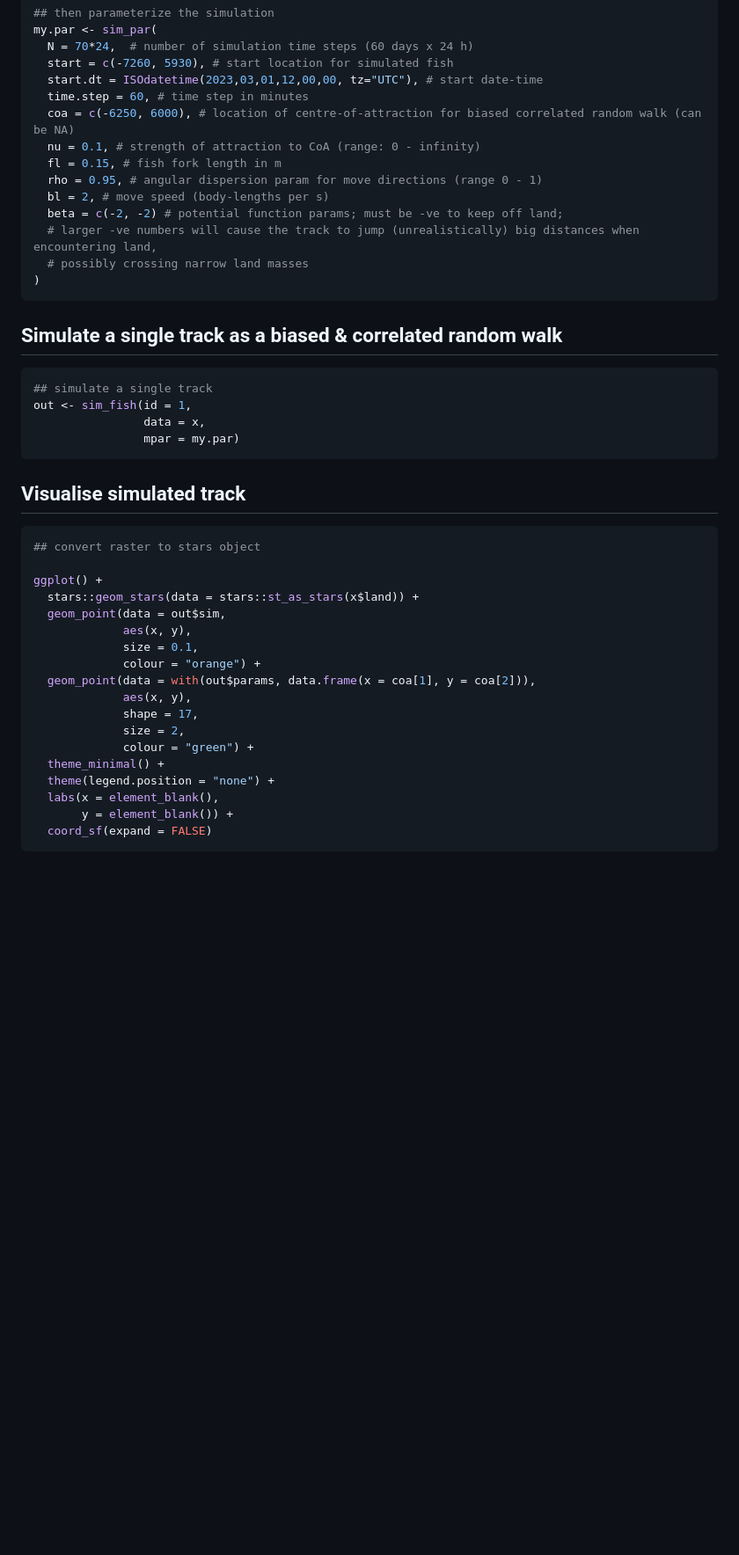
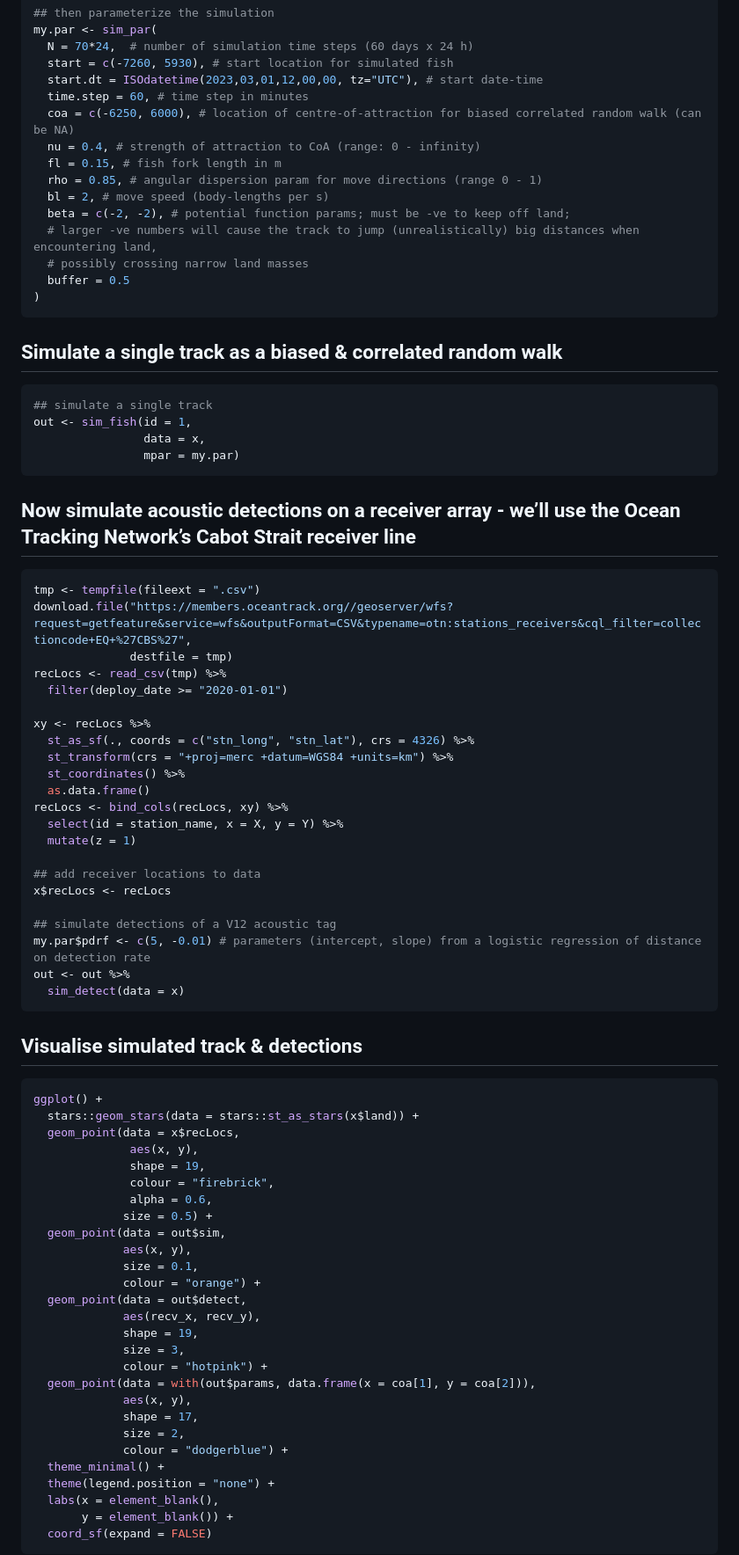
Before and after one commit to ianjonsen/simfish, a Markdown page: README.md, the part around the change printed below. Shown: that part at 88% size. Drawn GitHub-style; blank space fills up the shorter version.

````diff
--- a/README.md
+++ b/README.md
@@ -89,13 +108,14 @@ my.par <- sim_par(
   start.dt = ISOdatetime(2023,03,01,12,00,00, tz="UTC"), # start date-time
   time.step = 60, # time step in minutes
   coa = c(-6250, 6000), # location of centre-of-attraction for biased correlated random walk (can be NA)
-  nu = 0.1, # strength of attraction to CoA (range: 0 - infinity)
+  nu = 0.4, # strength of attraction to CoA (range: 0 - infinity)
   fl = 0.15, # fish fork length in m
-  rho = 0.95, # angular dispersion param for move directions (range 0 - 1)
+  rho = 0.85, # angular dispersion param for move directions (range 0 - 1)
   bl = 2, # move speed (body-lengths per s)
-  beta = c(-2, -2) # potential function params; must be -ve to keep off land;
+  beta = c(-2, -2), # potential function params; must be -ve to keep off land;
   # larger -ve numbers will cause the track to jump (unrealistically) big distances when encountering land,
   # possibly crossing narrow land masses
+  buffer = 0.5
 )
 ```
 
@@ -108,22 +128,58 @@ out <- sim_fish(id = 1,
                 mpar = my.par)
 ```
 
-## Visualise simulated track
+## Now simulate acoustic detections on a receiver array - we’ll use the Ocean Tracking Network’s Cabot Strait receiver line
 
 ``` r
-## convert raster to stars object
+tmp <- tempfile(fileext = ".csv")
+download.file("https://members.oceantrack.org//geoserver/wfs?request=getfeature&service=wfs&outputFormat=CSV&typename=otn:stations_receivers&cql_filter=collectioncode+EQ+%27CBS%27",
+              destfile = tmp)
+recLocs <- read_csv(tmp) %>%
+  filter(deploy_date >= "2020-01-01")
 
+xy <- recLocs %>%
+  st_as_sf(., coords = c("stn_long", "stn_lat"), crs = 4326) %>%
+  st_transform(crs = "+proj=merc +datum=WGS84 +units=km") %>%
+  st_coordinates() %>%
+  as.data.frame()
+recLocs <- bind_cols(recLocs, xy) %>%
+  select(id = station_name, x = X, y = Y) %>%
+  mutate(z = 1)
+
+## add receiver locations to data
+x$recLocs <- recLocs
+
+## simulate detections of a V12 acoustic tag
+my.par$pdrf <- c(5, -0.01) # parameters (intercept, slope) from a logistic regression of distance on detection rate
+out <- out %>%
+  sim_detect(data = x)
+```
+
+## Visualise simulated track & detections
+
+``` r
 ggplot() +
   stars::geom_stars(data = stars::st_as_stars(x$land)) +
+  geom_point(data = x$recLocs,
+              aes(x, y),
+              shape = 19,
+              colour = "firebrick",
+              alpha = 0.6,
+             size = 0.5) +
   geom_point(data = out$sim,
              aes(x, y),
              size = 0.1,
              colour = "orange") +
+  geom_point(data = out$detect,
+             aes(recv_x, recv_y),
+             shape = 19,
+             size = 3,
+             colour = "hotpink") +
   geom_point(data = with(out$params, data.frame(x = coa[1], y = coa[2])),
              aes(x, y),
              shape = 17,
              size = 2,
-             colour = "green") +
+             colour = "dodgerblue") +
   theme_minimal() +
   theme(legend.position = "none") +
   labs(x = element_blank(),
````
Also changed, not shown: other parts of README.md (+21 -2 lines), man/figures/README-map land-1.png (added), man/figures/README-map results-1.png, 7 other files.
